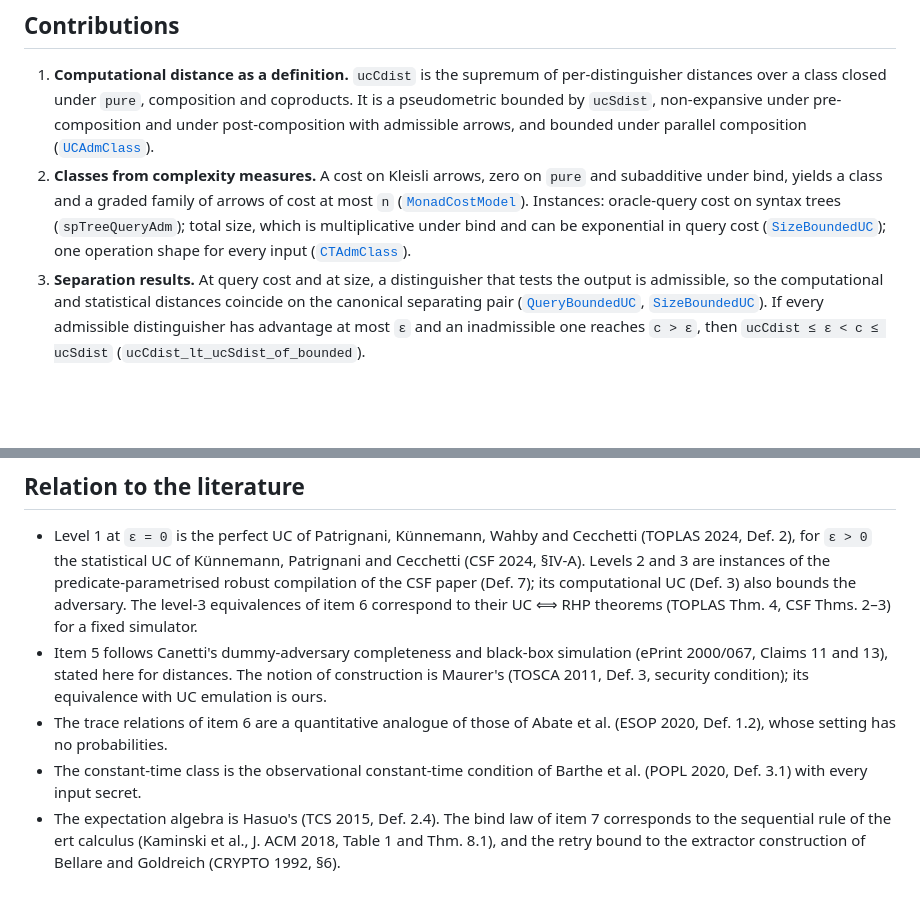
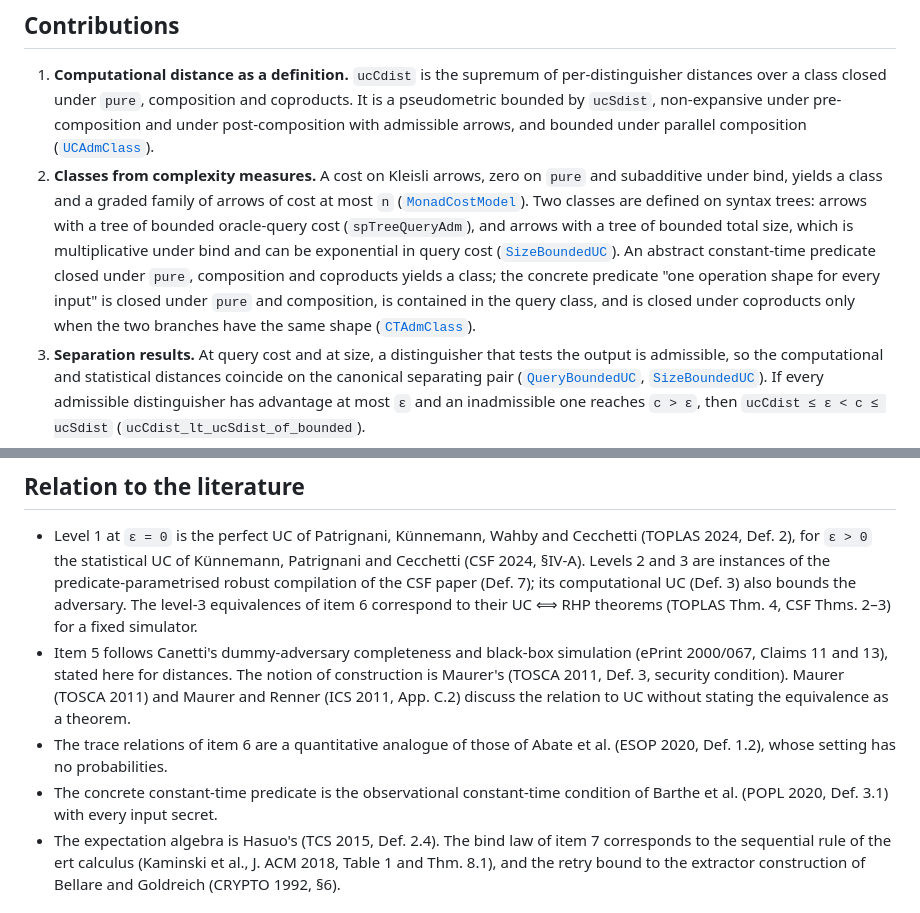
Before and after one commit to spitters/CatCrypt-core, a Markdown page: CatCryptCore/Crypto/Complexity.md, 2 parts joined by grey strips. Drawn GitHub-style; blank space fills up the shorter version.

Commit message:
Complexity.md: the query class is defined on syntax trees directly; the concrete constant-time predicate is closed under coproducts only for equal branch shapes; the construction-UC relation stated as what Maurer and Maurer-Renner do and do not state
Co-Authored-By: Claude Opus 5.5 <noreply@anthropic.com>

```diff
--- a/CatCryptCore/Crypto/Complexity.md
+++ b/CatCryptCore/Crypto/Complexity.md
@@ -15,10 +15,14 @@ bounded class.
    ([`UCAdmClass`](UCAdmClass.lean)).
 2. **Classes from complexity measures.** A cost on Kleisli arrows, zero on `pure` and
    subadditive under bind, yields a class and a graded family of arrows of cost at most `n`
-   ([`MonadCostModel`](MonadCostModel.lean)). Instances: oracle-query cost on syntax trees
-   (`spTreeQueryAdm`); total size, which is multiplicative under bind and can be exponential
-   in query cost ([`SizeBoundedUC`](SizeBoundedUC.lean)); one operation shape for every
-   input ([`CTAdmClass`](CTAdmClass.lean)).
+   ([`MonadCostModel`](MonadCostModel.lean)). Two classes are defined on syntax trees: arrows
+   with a tree of bounded oracle-query cost (`spTreeQueryAdm`), and arrows with a tree of
+   bounded total size, which is multiplicative under bind and can be exponential in query
+   cost ([`SizeBoundedUC`](SizeBoundedUC.lean)). An abstract constant-time predicate closed
+   under `pure`, composition and coproducts yields a class; the concrete predicate "one
+   operation shape for every input" is closed under `pure` and composition, is contained in
+   the query class, and is closed under coproducts only when the two branches have the same
+   shape ([`CTAdmClass`](CTAdmClass.lean)).
 3. **Separation results.** At query cost and at size, a distinguisher that tests the output
    is admissible, so the computational and statistical distances coincide on the canonical
    separating pair ([`QueryBoundedUC`](QueryBoundedUC.lean), [`SizeBoundedUC`](SizeBoundedUC.lean)).
@@ -55,12 +59,13 @@ bounded class.
   (TOPLAS Thm. 4, CSF Thms. 2–3) for a fixed simulator.
 - Item 5 follows Canetti's dummy-adversary completeness and black-box simulation
   (ePrint 2000/067, Claims 11 and 13), stated here for distances. The notion of
-  construction is Maurer's (TOSCA 2011, Def. 3, security condition); its equivalence with UC
-  emulation is ours.
+  construction is Maurer's (TOSCA 2011, Def. 3, security condition). Maurer (TOSCA 2011) and
+  Maurer and Renner (ICS 2011, App. C.2) discuss the relation to UC without stating the
+  equivalence as a theorem.
 - The trace relations of item 6 are a quantitative analogue of those of Abate et al.
   (ESOP 2020, Def. 1.2), whose setting has no probabilities.
-- The constant-time class is the observational constant-time condition of Barthe et al.
-  (POPL 2020, Def. 3.1) with every input secret.
+- The concrete constant-time predicate is the observational constant-time condition of
+  Barthe et al. (POPL 2020, Def. 3.1) with every input secret.
 - The expectation algebra is Hasuo's (TCS 2015, Def. 2.4). The bind law of item 7
   corresponds to the sequential rule of the ert calculus (Kaminski et al., J. ACM 2018,
   Table 1 and Thm. 8.1), and the retry bound to the extractor construction of Bellare and
```
